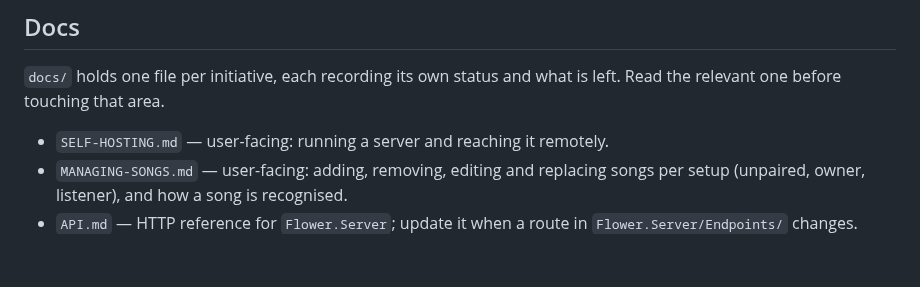
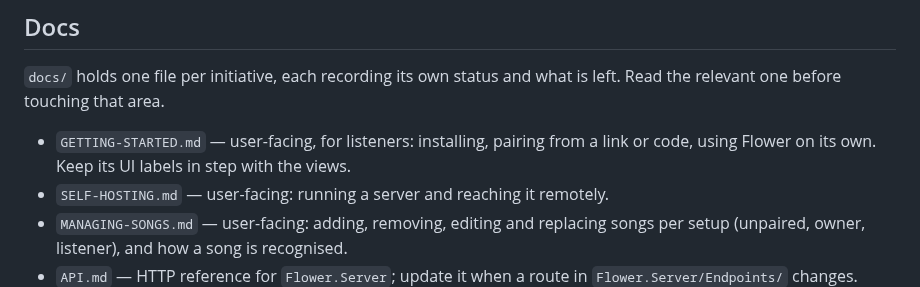
Before and after one commit to yanos/Flower, a Markdown page: CLAUDE.md, the part around the change. GitHub-like rendering; blank space fills up the shorter version.

```diff
--- a/CLAUDE.md
+++ b/CLAUDE.md
@@ -38,6 +38,7 @@ removed; `docs/SYNC-PLAN.md`, "OpenSubsonic, built and removed").
 `docs/` holds one file per initiative, each recording its own status and what
 is left. Read the relevant one before touching that area.
 
+- `GETTING-STARTED.md` — user-facing, for listeners: installing, pairing from a link or code, using Flower on its own. Keep its UI labels in step with the views.
 - `SELF-HOSTING.md` — user-facing: running a server and reaching it remotely.
 - `MANAGING-SONGS.md` — user-facing: adding, removing, editing and replacing songs per setup (unpaired, owner, listener), and how a song is recognised.
 - `API.md` — HTTP reference for `Flower.Server`; update it when a route in `Flower.Server/Endpoints/` changes.
```
Also changed, not shown: README.md (+5 -0 lines), docs/GETTING-STARTED.md (added, +116 -0 lines).
